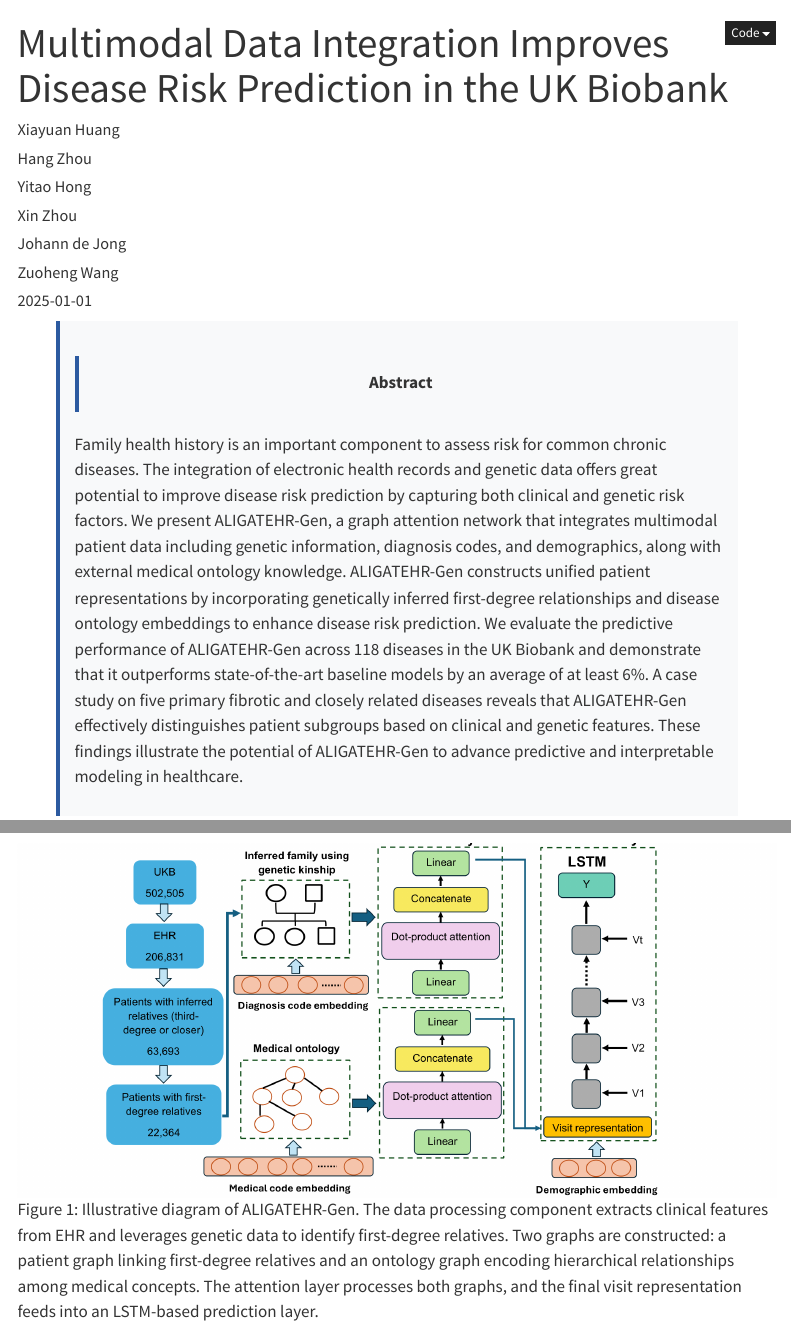
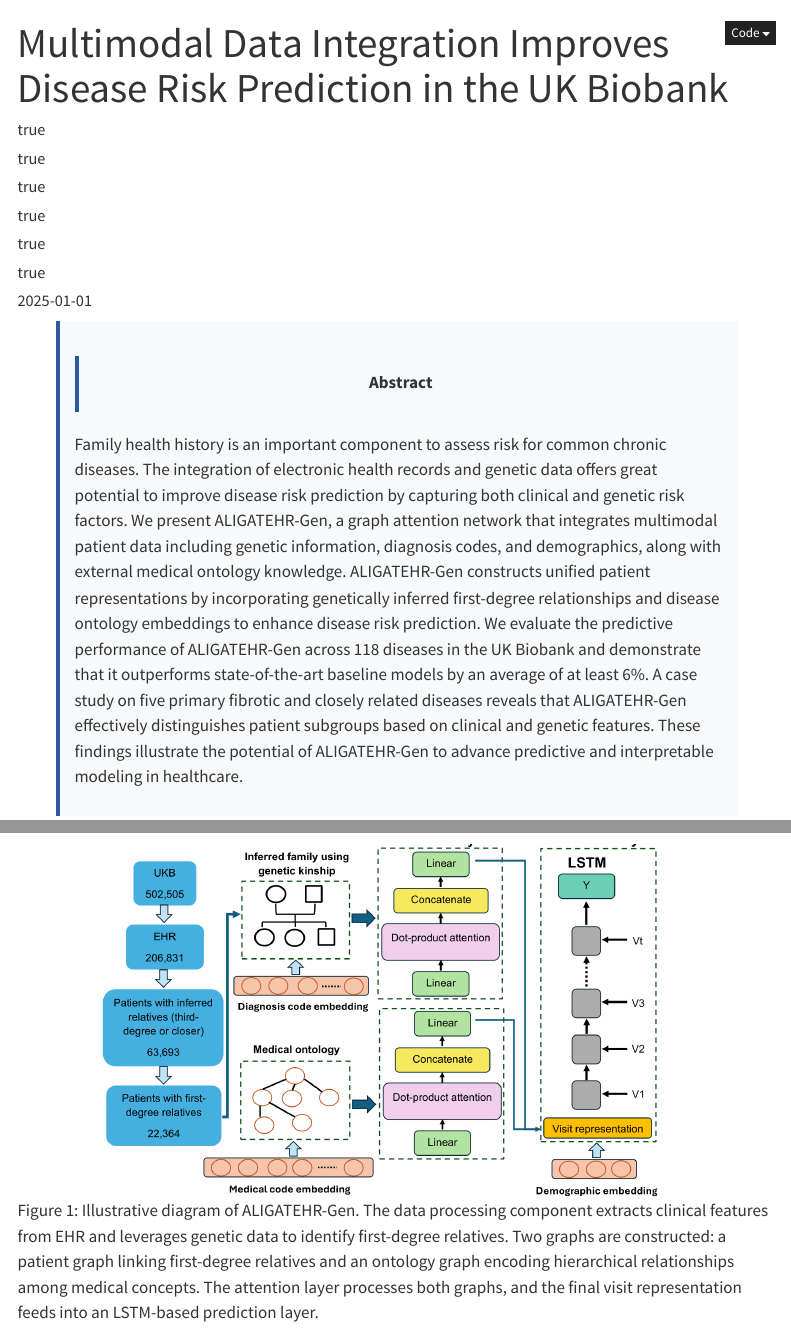
Before and after one commit to PatrickTangwen/report-web, a Quarto document (report/paper1.qmd): the page in a window 1100 px wide, from its top, and a second part further down, joined at a grey line. Rendered offline with R 4.5, knitr and Pandoc in place of Quarto, with nearby package versions; menus at the side of the page are left out.

Commit message:
feat: remove author names while preserving author UI components
Removes all author names from paper1.qmd YAML frontmatter and
the index.qmd Research Team section while keeping affiliations
and structural components intact.

Co-authored-by: Wenhua Tang <PatrickTangwen@users.noreply.github.com>

```diff
--- a/report/paper1.qmd
+++ b/report/paper1.qmd
@@ -2,29 +2,23 @@
 title: "Multimodal Data Integration Improves Disease Risk Prediction in the UK Biobank"
 description: "ALIGATEHR-Gen: a graph attention network integrating EHR, genetic data, and medical ontology for disease risk prediction across 118 diseases"
 author:
-  - name: Xiayuan Huang
-    affiliations:
+  - affiliations:
       - name: Yale University
         department: Department of Biostatistics
         city: New Haven
         region: CT
         country: USA
-  - name: Hang Zhou
-    affiliations:
+  - affiliations:
       - name: Yale University
-  - name: Yitao Hong
-    affiliations:
+  - affiliations:
       - name: Yale University
-  - name: Xin Zhou
-    affiliations:
+  - affiliations:
       - name: Yale University
-  - name: Johann de Jong
-    affiliations:
+  - affiliations:
       - name: UCB Biosciences GmbH
         city: Monheim am Rhein
         country: Germany
-  - name: Zuoheng Wang
-    affiliations:
+  - affiliations:
       - name: Yale University
 date: "2025-01-01"
 categories: [graph-neural-network, EHR, genetic-data, disease-risk-prediction, UK-Biobank]
```
Also changed, not shown: index.qmd (+0 -2 lines).
